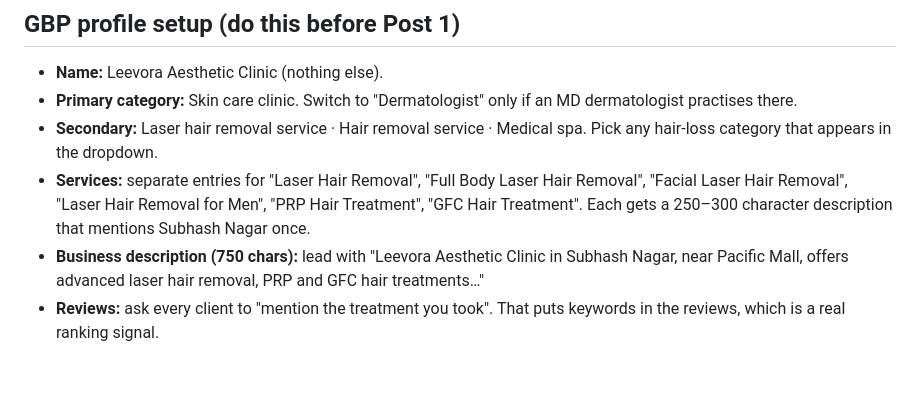
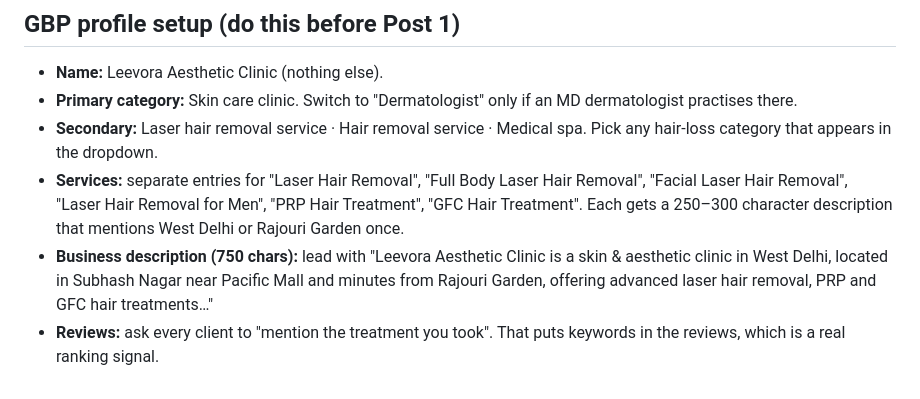
Before and after one commit to Adsworm/Adsworm, a Markdown page: leevora/02-gbp-captions-batch-1.md, the part around one of its changes. Drawn GitHub-style.

```diff
--- a/leevora/02-gbp-captions-batch-1.md
+++ b/leevora/02-gbp-captions-batch-1.md
@@ -199,6 +199,6 @@ _Core services: Laser Hair Removal · PRP Hair Treatment · GFC Hair Treatment_
 - **Name:** Leevora Aesthetic Clinic (nothing else).
 - **Primary category:** Skin care clinic. Switch to "Dermatologist" only if an MD dermatologist practises there.
 - **Secondary:** Laser hair removal service · Hair removal service · Medical spa. Pick any hair-loss category that appears in the dropdown.
-- **Services:** separate entries for "Laser Hair Removal", "Full Body Laser Hair Removal", "Facial Laser Hair Removal", "Laser Hair Removal for Men", "PRP Hair Treatment", "GFC Hair Treatment". Each gets a 250–300 character description that mentions Subhash Nagar once.
-- **Business description (750 chars):** lead with "Leevora Aesthetic Clinic in Subhash Nagar, near Pacific Mall, offers advanced laser hair removal, PRP and GFC hair treatments…"
+- **Services:** separate entries for "Laser Hair Removal", "Full Body Laser Hair Removal", "Facial Laser Hair Removal", "Laser Hair Removal for Men", "PRP Hair Treatment", "GFC Hair Treatment". Each gets a 250–300 character description that mentions West Delhi or Rajouri Garden once.
+- **Business description (750 chars):** lead with "Leevora Aesthetic Clinic is a skin & aesthetic clinic in West Delhi, located in Subhash Nagar near Pacific Mall and minutes from Rajouri Garden, offering advanced laser hair removal, PRP and GFC hair treatments…"
 - **Reviews:** ask every client to "mention the treatment you took". That puts keywords in the reviews, which is a real ranking signal.
```
Also changed, not shown: other parts of leevora/02-gbp-captions-batch-1.md (+19 -19 lines), leevora/03-keyword-research-validated.md (added, +114 -0 lines).
